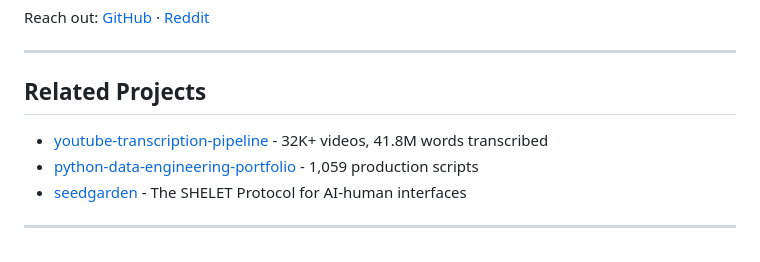
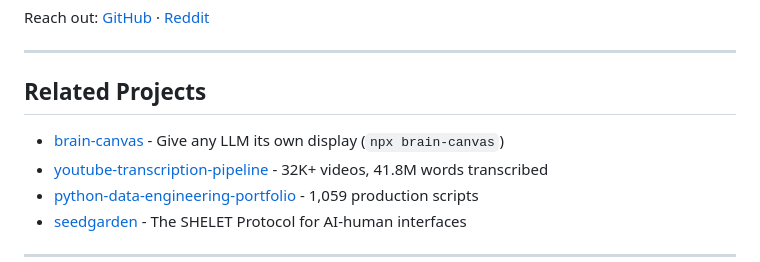
Before and after one commit to mordechaipotash/intellectual-dna, a Markdown page: README.md, the part around the change. GitHub-like rendering.

Commit message:
Add brain-canvas to Related Projects

```diff
--- a/README.md
+++ b/README.md
@@ -219,6 +219,7 @@ Reach out: [GitHub](https://github.com/mordechaipotash) · [Reddit](https://redd
 
 ## Related Projects
 
+- [brain-canvas](https://github.com/mordechaipotash/brain-canvas) - Give any LLM its own display (`npx brain-canvas`)
 - [youtube-transcription-pipeline](https://github.com/mordechaipotash/youtube-transcription-pipeline) - 32K+ videos, 41.8M words transcribed
 - [python-data-engineering-portfolio](https://github.com/mordechaipotash/python-data-engineering-portfolio) - 1,059 production scripts
 - [seedgarden](https://github.com/mordechaipotash/seedgarden) - The SHELET Protocol for AI-human interfaces
```
